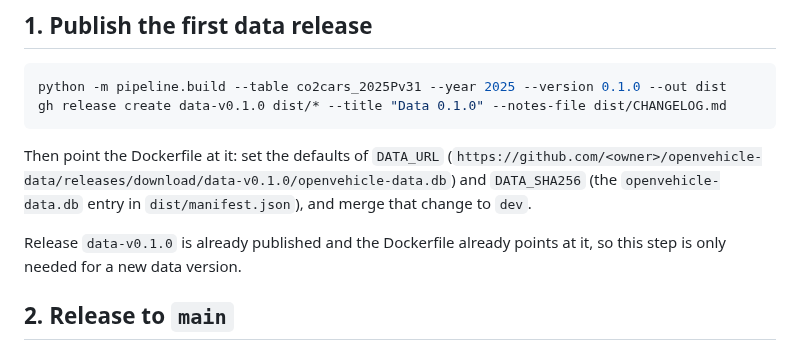
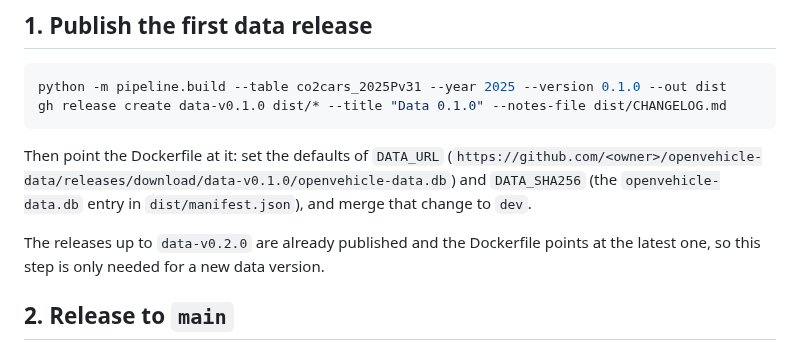
Before and after one commit to mirkobechini/openvehicle-data, a Markdown page: DEPLOY.md, the part around the change. Rendered like a GitHub page.

Commit message:
docs(docs): update deployment guide for data 0.2.0
Co-Authored-By: Claude Sonnet 5 <noreply@anthropic.com>

```diff
--- a/DEPLOY.md
+++ b/DEPLOY.md
@@ -23,8 +23,8 @@ Then point the Dockerfile at it: set the defaults of `DATA_URL`
 and `DATA_SHA256` (the `openvehicle-data.db` entry in `dist/manifest.json`), and
 merge that change to `dev`.
 
-Release `data-v0.1.0` is already published and the Dockerfile already points at
-it, so this step is only needed for a new data version.
+The releases up to `data-v0.2.0` are already published and the Dockerfile points
+at the latest one, so this step is only needed for a new data version.
 
 ## 2. Release to `main`
 
```
